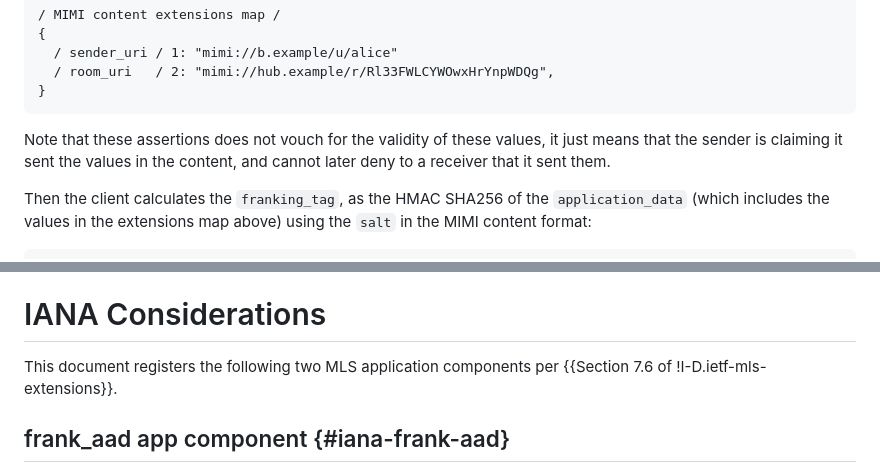
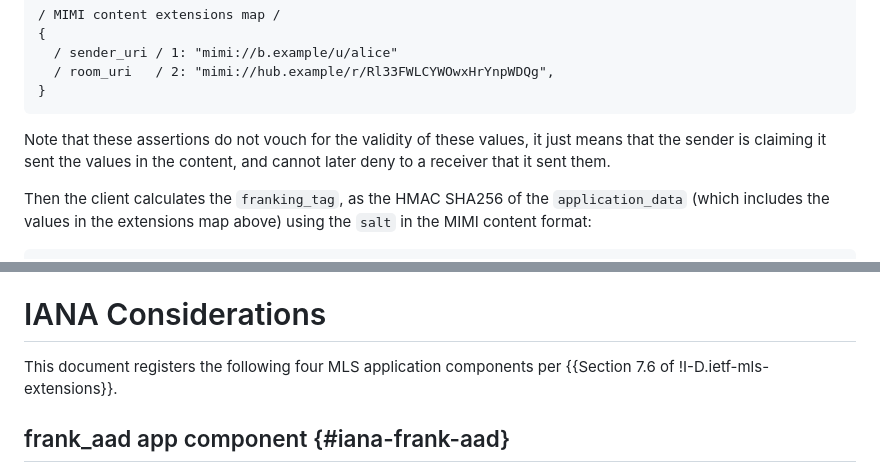
Before and after one commit to ietf-wg-mimi/mimi-protocol, a Markdown page: draft-ietf-mimi-protocol.md, 2 parts joined by grey strips. Rendered like a GitHub page.

Commit message:
minor consistency typos

```diff
--- a/draft-ietf-mimi-protocol.md
+++ b/draft-ietf-mimi-protocol.md
@@ -1188,7 +1188,7 @@ the MIMI content extensions map (see definitions in {{Section 8.3 of
 }
 ~~~
 
-Note that these assertions does not vouch for the validity of these values,
+Note that these assertions do not vouch for the validity of these values,
 it just means that the sender is claiming it sent the values in the content,
 and cannot later deny to a receiver that it sent them.
 
@@ -2186,7 +2186,7 @@ TBD.
 
 # IANA Considerations
 
-This document registers the following two MLS application components per
+This document registers the following four MLS application components per
 {{Section 7.6 of !I-D.ietf-mls-extensions}}.
 
 ## frank_aad app component {#iana-frank-aad}
```
